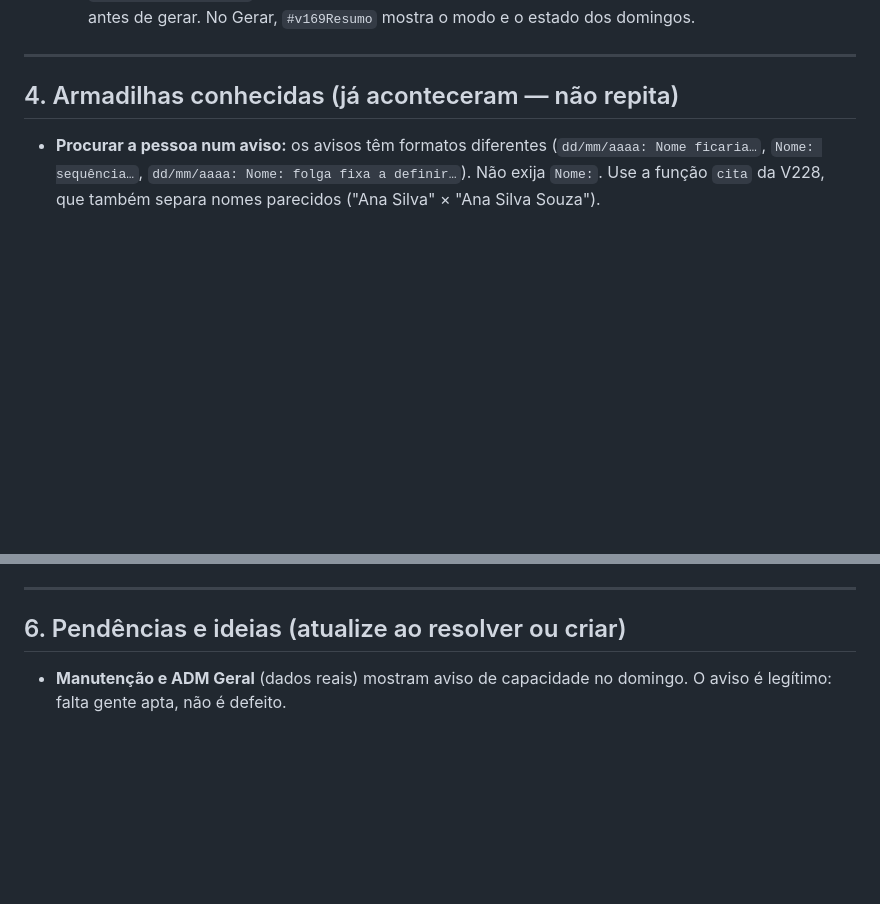
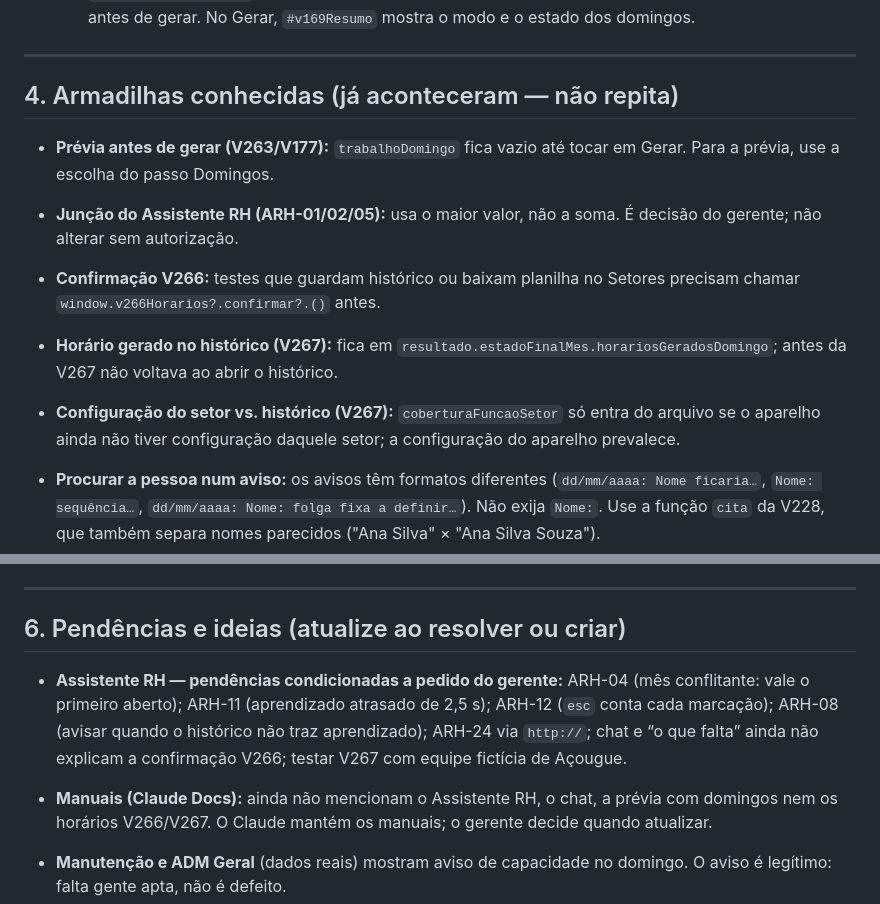
Before and after one commit to jottacostta/EscalaDominical, a Markdown page: docs/PASSAGEM.md, 2 parts joined by grey strips. GitHub-like rendering; blank space fills up the shorter version.

```diff
--- a/docs/PASSAGEM.md
+++ b/docs/PASSAGEM.md
@@ -99,6 +111,12 @@ As camadas mais novas ficam por último e podem "embrulhar" funções antigas: g
 ---
 
 ## 4. Armadilhas conhecidas (já aconteceram — não repita)
+
+- **Prévia antes de gerar (V263/V177):** `trabalhoDomingo` fica vazio até tocar em Gerar. Para a prévia, use a escolha do passo Domingos.
+- **Junção do Assistente RH (ARH-01/02/05):** usa o maior valor, não a soma. É decisão do gerente; não alterar sem autorização.
+- **Confirmação V266:** testes que guardam histórico ou baixam planilha no Setores precisam chamar `window.v266Horarios?.confirmar?.()` antes.
+- **Horário gerado no histórico (V267):** fica em `resultado.estadoFinalMes.horariosGeradosDomingo`; antes da V267 não voltava ao abrir o histórico.
+- **Configuração do setor vs. histórico (V267):** `coberturaFuncaoSetor` só entra do arquivo se o aparelho ainda não tiver configuração daquele setor; a configuração do aparelho prevalece.
 
 - **Procurar a pessoa num aviso:** os avisos têm formatos diferentes (`dd/mm/aaaa: Nome ficaria…`, `Nome: sequência…`, `dd/mm/aaaa: Nome: folga fixa a definir…`). Não exija `Nome:`. Use a função `cita` da V228, que também separa nomes parecidos ("Ana Silva" × "Ana Silva Souza").
 - **Desfazer uma marcação na escala à mão:** não clique de novo no checkbox, porque o cartão pode ter sido redesenhado. Mexa direto em `selecaoManualDomingo` / `horariosManuaisDomingo` e chame `renderSelecaoDomingosGeracao()`.
@@ -561,6 +587,9 @@ O detalhe de cada versão está no `CHANGELOG.md`.
 
 ## 6. Pendências e ideias (atualize ao resolver ou criar)
 
+- **Assistente RH — pendências condicionadas a pedido do gerente:** ARH-04 (mês conflitante: vale o primeiro aberto); ARH-11 (aprendizado atrasado de 2,5 s); ARH-12 (`esc` conta cada marcação); ARH-08 (avisar quando o histórico não traz aprendizado); ARH-24 via `http://`; chat e “o que falta” ainda não explicam a confirmação V266; testar V267 com equipe fictícia de Açougue.
+- **Manuais (Claude Docs):** ainda não mencionam o Assistente RH, o chat, a prévia com domingos nem os horários V266/V267. O Claude mantém os manuais; o gerente decide quando atualizar.
+
 - **Manutenção e ADM Geral** (dados reais) mostram aviso de capacidade no domingo. O aviso é legítimo: falta gente apta, não é defeito.
 - **Encarregados — folga de feriado "sem data"** com o prazo de 20 dias: em meses com muitos feriados (ex.: outubro), algumas folgas ficam sem data possível. O app avisa. Com 30 dias (CLT) não acontece. Uma ideia seria sugerir automaticamente a troca de prazo.
 - ~~GitHub Actions com Node 20~~ — trocado para **Node 22** na limpeza de 12/10/2026.
```
Also changed, not shown: other parts of docs/PASSAGEM.md (+20 -0 lines).
